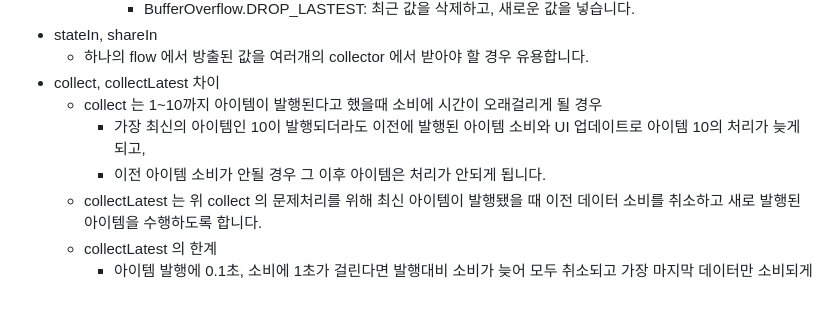
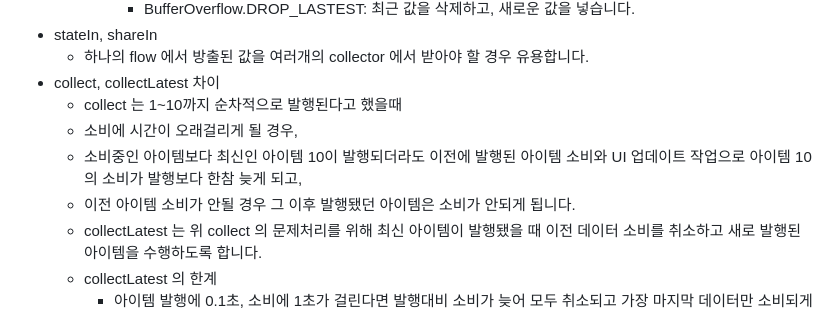
Before and after one commit to jinsangYoo/getherServer, a Markdown page: sharedAndStateFlow.md, the part around the change. Rendered like a GitHub page.

Commit message:
stateflow, sharedflow 자료 조사

```diff
--- a/sharedAndStateFlow.md
+++ b/sharedAndStateFlow.md
@@ -36,9 +36,10 @@
 - stateIn, shareIn
   - 하나의 flow 에서 방출된 값을 여러개의 collector 에서 받아야 할 경우 유용합니다.
 - collect, collectLatest 차이
-  - collect 는 1~10까지 아이템이 발행된다고 했을때 소비에 시간이 오래걸리게 될 경우
-    - 가장 최신의 아이템인 10이 발행되더라도 이전에 발행된 아이템 소비와 UI 업데이트로 아이템 10의 처리가 늦게 되고,
-    - 이전 아이템 소비가 안될 경우 그 이후 아이템은 처리가 안되게 됩니다.
+  - collect 는 1~10까지 순차적으로 발행된다고 했을때
+  - 소비에 시간이 오래걸리게 될 경우,
+  - 소비중인 아이템보다 최신인 아이템 10이 발행되더라도 이전에 발행된 아이템 소비와 UI 업데이트 작업으로 아이템 10의 소비가 발행보다 한참 늦게 되고,
+  - 이전 아이템 소비가 안될 경우 그 이후 발행됐던 아이템은 소비가 안되게 됩니다.
   - collectLatest 는 위 collect 의 문제처리를 위해 최신 아이템이 발행됐을 때 이전 데이터 소비를 취소하고 새로 발행된 아이템을 수행하도록 합니다.
   - collectLatest 의 한계
     - 아이템 발행에 0.1초, 소비에 1초가 걸린다면 발행대비 소비가 늦어 모두 취소되고 가장 마지막 데이터만 소비되게 됩니다.
```
